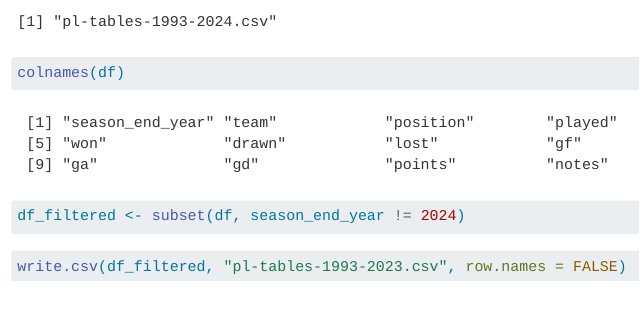
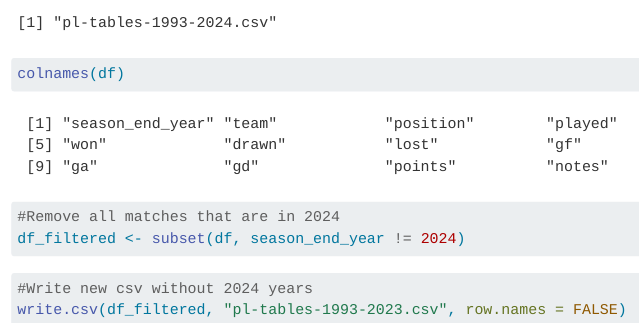
Before and after one commit to jasonli2446/premier-league-predictor, a Quarto document (Premier League Data/CleaningData.qmd): the page in a window 1100 px wide, from 550 px down before the commit and from 570 px down after it, so that both start at the same text. Rendered offline with R 4.5, knitr and Pandoc in place of Quarto, with nearby package versions.

Commit message:
Added comments to cleaning data

````diff
--- a/Premier League Data/CleaningData.qmd
+++ b/Premier League Data/CleaningData.qmd
@@ -15,10 +16,12 @@ colnames(df)
 ```
 
 ```{r removeyear}
+#Remove all matches that are in 2024
 df_filtered <- subset(df, season_end_year != 2024)
 ```
 
 ```{r save filtered data}
+#Write new csv without 2024 years
 write.csv(df_filtered, "pl-tables-1993-2023.csv", row.names = FALSE)
 ```
 
````
Also changed, not shown: Premier League Data/CleaningData.qmd (1 more changed lines).
